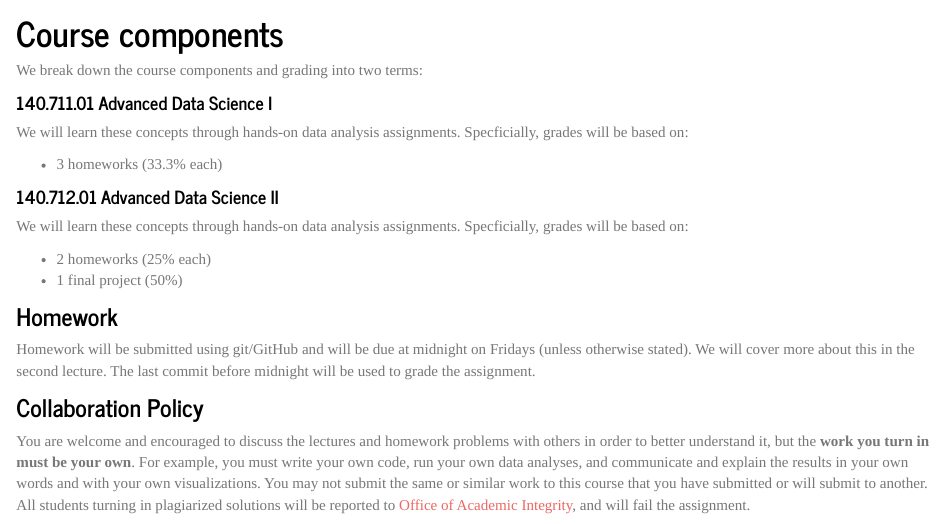
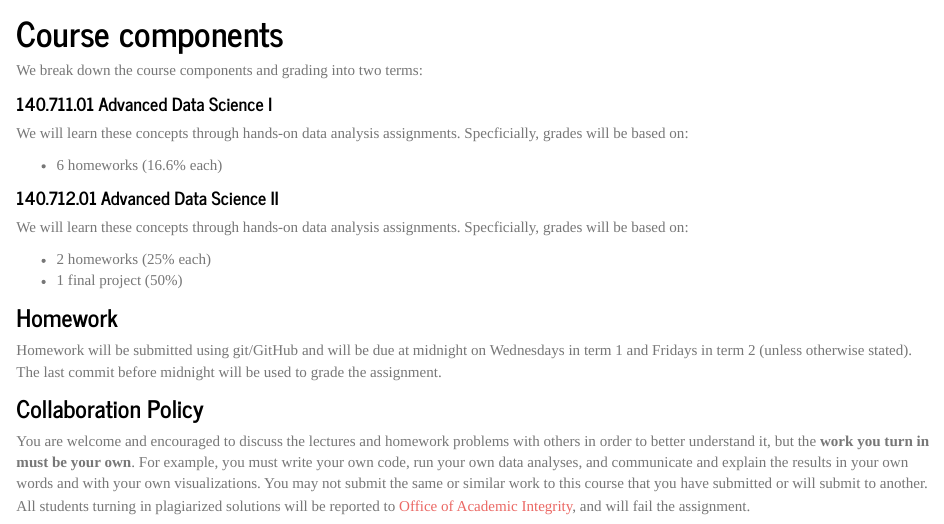
Before and after one commit to jhu-advdatasci/2019, an R Markdown document (syllabus.Rmd): the page in a window 1100 px wide, from 960 px down before the commit and from 900 px down after it, so that both start at the same text. Rendered offline with R 4.5, knitr and Pandoc, with nearby package versions.

Commit message:
updating links

```diff
--- a/syllabus.Rmd
+++ b/syllabus.Rmd
@@ -44,7 +44,7 @@ We break down the course components and grading into two terms:
 
 We will learn these concepts through hands-on data analysis assignments. Specficially, grades will be based on:
 
-* 3 homeworks (33.3% each)
+* 6 homeworks (16.6% each)
 
 #### 140.712.01 Advanced Data Science II
 
@@ -56,7 +56,7 @@ We will learn these concepts through hands-on data analysis assignments. Specfic
 
 ### Homework
 
-Homework will be submitted using git/GitHub and will be due at midnight on Fridays (unless otherwise stated). We will cover more about this in the second lecture. The last commit before midnight will be used to grade the assignment.
+Homework will be submitted using git/GitHub and will be due at midnight on Wednesdays in term 1 and Fridays in term 2 (unless otherwise stated). The last commit before midnight will be used to grade the assignment.
 
 ### Collaboration Policy
 
```
Also changed, not shown: README.md.
